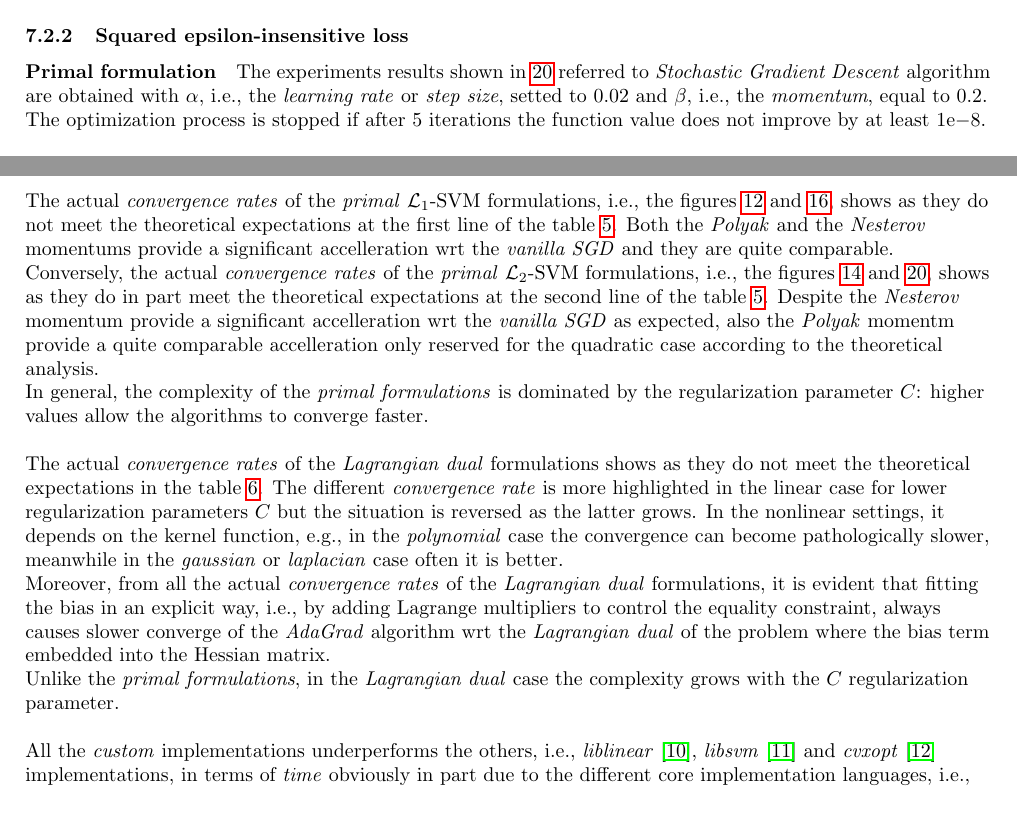
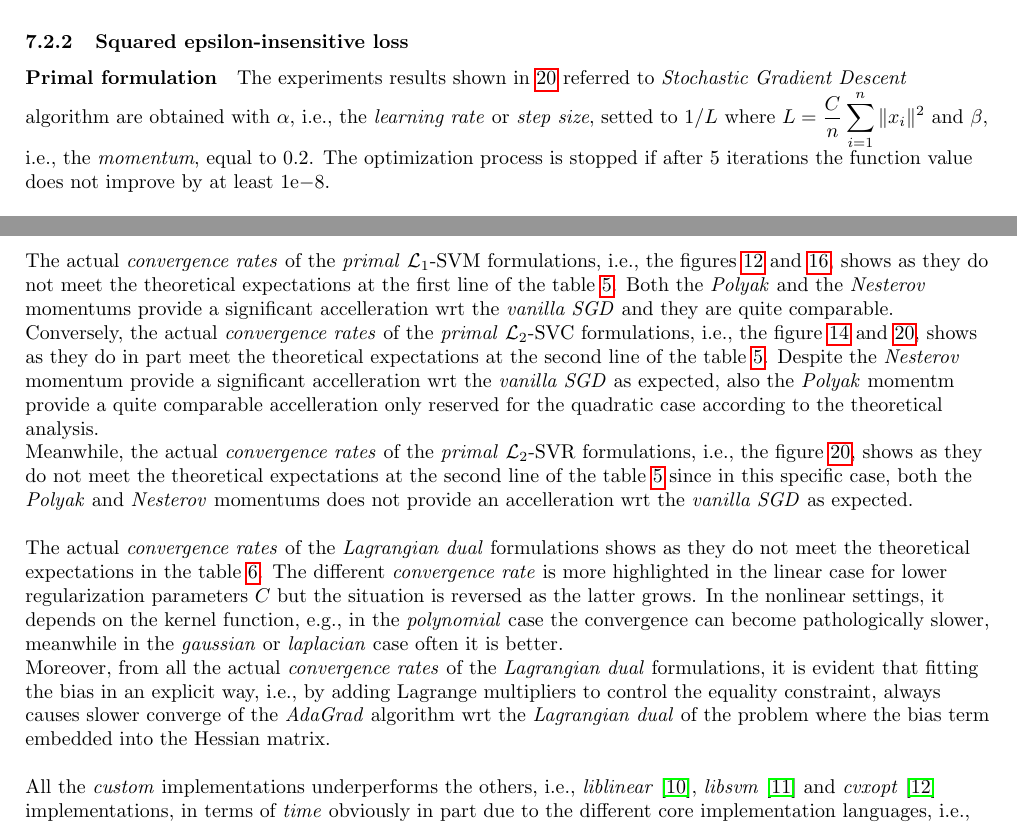
Before and after one commit to dmeoli/optiml, a LaTeX document (notebooks/optimization/tex/CM_report.tex, which reads notebooks/optimization/tex/conclusions.tex, notebooks/optimization/tex/experiments.tex): two parts of pages 70 and 77 of 78, joined at a grey line, cut so that both start at the same text. Compiled offline with pdfLaTeX.

Commit message:
fixed tex(s)

```diff
--- a/notebooks/optimization/tex/conclusions.tex
+++ b/notebooks/optimization/tex/conclusions.tex
@@ -2,17 +2,15 @@
 
 The actual \emph{convergence rates} of the \emph{primal} $\protect \mathcal{L}_1$-SVM formulations, i.e., the figures~\ref{fig:l1_svc_loss_history} and~\ref{fig:l1_svr_loss_history}, shows as they do not meet the theoretical expectations at the first line of the table~\ref{primal_svm_objectives_rates}. Both the \emph{Polyak} and the \emph{Nesterov} momentums provide a significant accelleration wrt the \emph{vanilla SGD} and they are quite comparable.
 
-Conversely, the actual \emph{convergence rates} of the \emph{primal} $\protect \mathcal{L}_2$-SVM formulations, i.e., the figures~\ref{fig:l2_svc_loss_history} and~\ref{fig:l2_svr_loss_history}, shows as they do in part meet the theoretical expectations at the second line of the table~\ref{primal_svm_objectives_rates}. Despite the \emph{Nesterov} momentum provide a significant accelleration wrt the \emph{vanilla SGD} as expected, also the \emph{Polyak} momentm provide a quite comparable accelleration only reserved for the quadratic case according to the theoretical analysis.
+Conversely, the actual \emph{convergence rates} of the \emph{primal} $\protect \mathcal{L}_2$-SVC formulations, i.e., the figure~\ref{fig:l2_svc_loss_history} and~\ref{fig:l2_svr_loss_history}, shows as they do in part meet the theoretical expectations at the second line of the table~\ref{primal_svm_objectives_rates}. Despite the \emph{Nesterov} momentum provide a significant accelleration wrt the \emph{vanilla SGD} as expected, also the \emph{Polyak} momentm provide a quite comparable accelleration only reserved for the quadratic case according to the theoretical analysis.
 
-In general, the complexity of the \emph{primal formulations} is dominated by the regularization parameter $C$: higher values allow the algorithms to converge faster.
+Meanwhile, the actual \emph{convergence rates} of the \emph{primal} $\protect \mathcal{L}_2$-SVR formulations, i.e., the figure~\ref{fig:l2_svr_loss_history}, shows as they do not meet the theoretical expectations at the second line of the table~\ref{primal_svm_objectives_rates} since in this specific case, both the \emph{Polyak} and \emph{Nesterov} momentums does not provide an accelleration wrt the \emph{vanilla SGD} as expected.
 
 \bigskip
 
 The actual \emph{convergence rates} of the \emph{Lagrangian dual} formulations shows as they do not meet the theoretical expectations in the table~\ref{dual_svm_objectives_props}. The different \emph{convergence rate} is more highlighted in the linear case for lower regularization parameters $C$ but the situation is reversed as the latter grows. In the nonlinear settings, it depends on the kernel function, e.g., in the \emph{polynomial} case the convergence can become pathologically slower, meanwhile in the \emph{gaussian} or \emph{laplacian} case often it is better.
 
 Moreover, from all the actual \emph{convergence rates} of the \emph{Lagrangian dual} formulations, it is evident that fitting the bias in an explicit way, i.e., by adding Lagrange multipliers to control the equality constraint, always causes slower converge of the \emph{AdaGrad} algorithm wrt the \emph{Lagrangian dual} of the problem where the bias term embedded into the Hessian matrix.
-
-Unlike the \emph{primal formulations}, in the \emph{Lagrangian dual} case the complexity grows with the $C$ regularization parameter.
 
 \bigskip
 
--- a/notebooks/optimization/tex/experiments.tex
+++ b/notebooks/optimization/tex/experiments.tex
@@ -154,7 +166,11 @@ The experiments results shown in~\ref{nonlinear_dual_l1_svr_cv_results} and~\ref
 
 \paragraph{Primal formulation}
 
-The experiments results shown in~\ref{primal_l2_svr_cv_results} referred to \emph{Stochastic Gradient Descent} algorithm are obtained with $\alpha$, i.e., the \emph{learning rate} or \emph{step size}, setted to 0.02 and $\beta$, i.e., the \emph{momentum}, equal to 0.2. The optimization process is stopped if after 5 iterations the function value does not improve by at least $1\mathrm{e}{-8}$.
+% https://arxiv.org/pdf/1008.4000.pdf
+% https://hal.archives-ouvertes.fr/hal-00708243v1/file/appendixMNBCI.pdf
+% https://ieeexplore.ieee.org/stamp/stamp.jsp?arnumber=6580579&casa_token=5p51fnC0_mgAAAAA:CEwEO0ZeqzWDMlS_QG2fsfk4L7xlwUr6LzLu-Gw-nYD9CPEAhMCIMeyDDOTh7iATszKN3V4rvQ
+
+The experiments results shown in~\ref{primal_l2_svr_cv_results} referred to \emph{Stochastic Gradient Descent} algorithm are obtained with $\alpha$, i.e., the \emph{learning rate} or \emph{step size}, setted to $1/L$ where $\displaystyle L = \frac{C}{n} \sum_{i=1}^n \| x_i \|^2$ and $\beta$, i.e., the \emph{momentum}, equal to 0.2. The optimization process is stopped if after 5 iterations the function value does not improve by at least $1\mathrm{e}{-8}$.
 
 \input{experiments/primal_l2_svr}
 
```
Also changed, not shown: notebooks/optimization/tex/methods.tex (+2 -2 lines), notebooks/optimization/tex/CM_report.pdf, notebooks/optimization/tex/experiments.tex (18 more changed lines).
